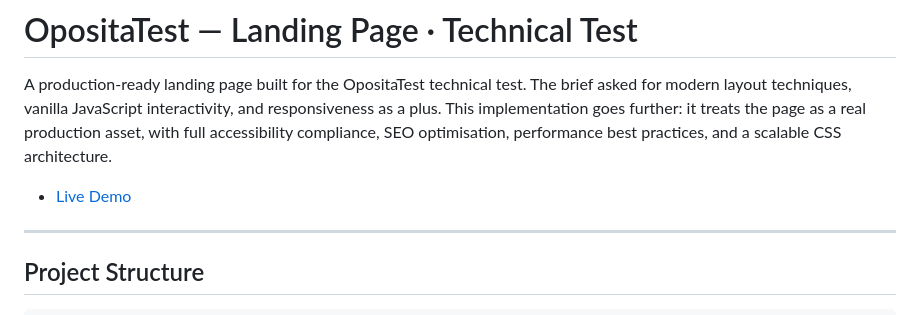
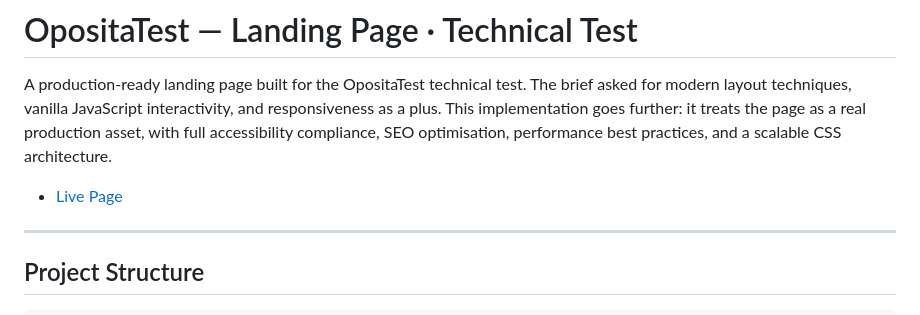
Before and after one commit to danakun/opositatest, a Markdown page: README.md, the part around the change. Rendered like a GitHub page.

Commit message:
Update readme text

```diff
--- a/README.md
+++ b/README.md
@@ -3,7 +3,7 @@
 A production-ready landing page built for the OpositaTest technical test. The brief asked for modern layout techniques, vanilla JavaScript interactivity, and responsiveness as a plus. This implementation goes further: it treats the page as a real production asset, with full accessibility compliance, SEO optimisation, performance best practices, and a scalable CSS architecture.
 
 
-- [Live Demo](https://opositatest.vercel.app/)
+- [Live Page](https://opositatest.vercel.app/)
 
 ---
 
```
